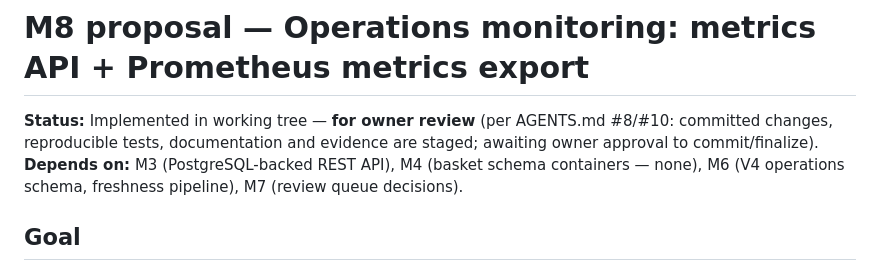
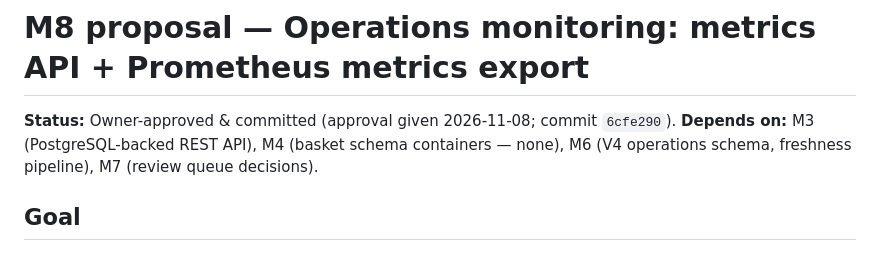
Before and after one commit to Dzikle/Ai-Shopping, a Markdown page: docs/milestones/m8-proposal.md, the part around the change. Drawn GitHub-style.

Commit message:
docs(status): record M8 owner approval and commit 6cfe290

```diff
--- a/docs/milestones/m8-proposal.md
+++ b/docs/milestones/m8-proposal.md
@@ -1,6 +1,6 @@
 # M8 proposal — Operations monitoring: metrics API + Prometheus metrics export
 
-**Status:** Implemented in working tree — **for owner review** (per AGENTS.md #8/#10: committed changes, reproducible tests, documentation and evidence are staged; awaiting owner approval to commit/finalize).
+**Status:** Owner-approved & committed (approval given 2026-11-08; commit `6cfe290`).
 **Depends on:** M3 (PostgreSQL-backed REST API), M4 (basket schema containers — none), M6 (V4 operations schema, freshness pipeline), M7 (review queue decisions).
 
 ## Goal
```
Also changed, not shown: docs/milestones/current-status.md (+2 -1 lines).
